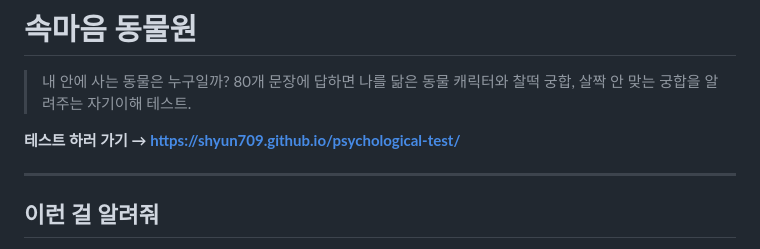
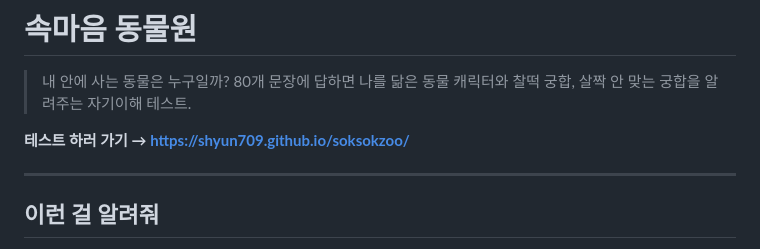
Before and after one commit to SHYUN709/soksokzoo, a Markdown page: README.md, the part around the change. Drawn GitHub-style.

Commit message:
Update test link in README.md

```diff
--- a/README.md
+++ b/README.md
@@ -3,7 +3,7 @@
 > 내 안에 사는 동물은 누구일까?
 > 80개 문장에 답하면 나를 닮은 동물 캐릭터와 찰떡 궁합, 살짝 안 맞는 궁합을 알려주는 자기이해 테스트.
 
-**테스트 하러 가기 → https://shyun709.github.io/psychological-test/**
+**테스트 하러 가기 → https://shyun709.github.io/soksokzoo/**
 
 ---
 
```
